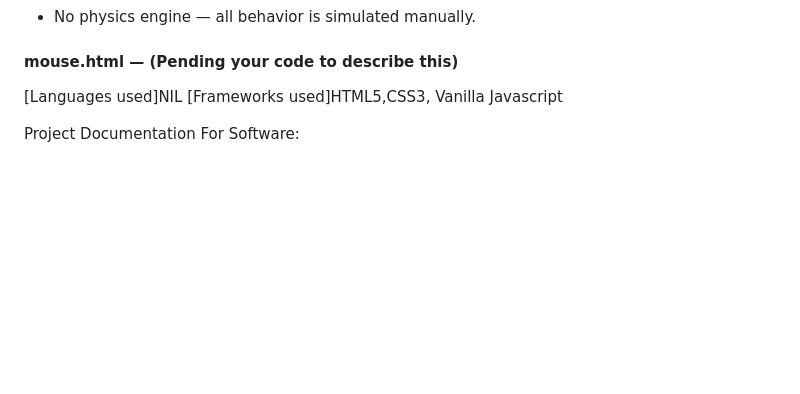
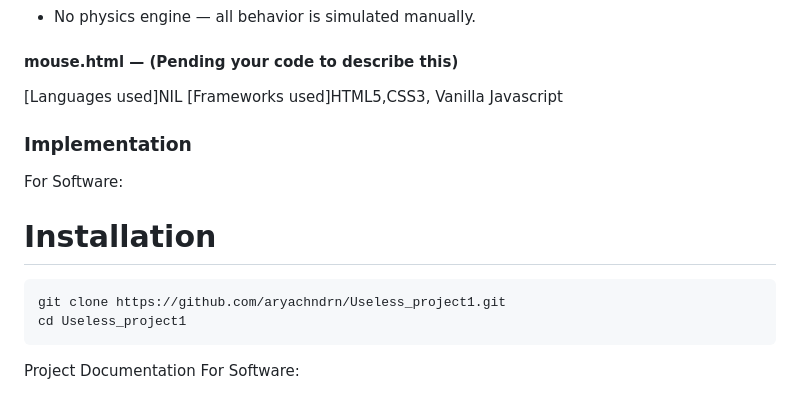
Before and after one commit to aryachndrn/Useless_project1, a Markdown page: README.md, the part around the change. GitHub-like rendering; blank space fills up the shorter version.

````diff
--- a/README.md
+++ b/README.md
@@ -52,6 +52,13 @@ This website is a multi-page front-end project featuring interactive, intentiona
 
 [Languages used]NIL
 [Frameworks used]HTML5,CSS3, Vanilla Javascript
+### Implementation
+For Software:
+# Installation
+```
+git clone https://github.com/aryachndrn/Useless_project1.git
+cd Useless_project1
+```
 
 Project Documentation
 For Software:
````
